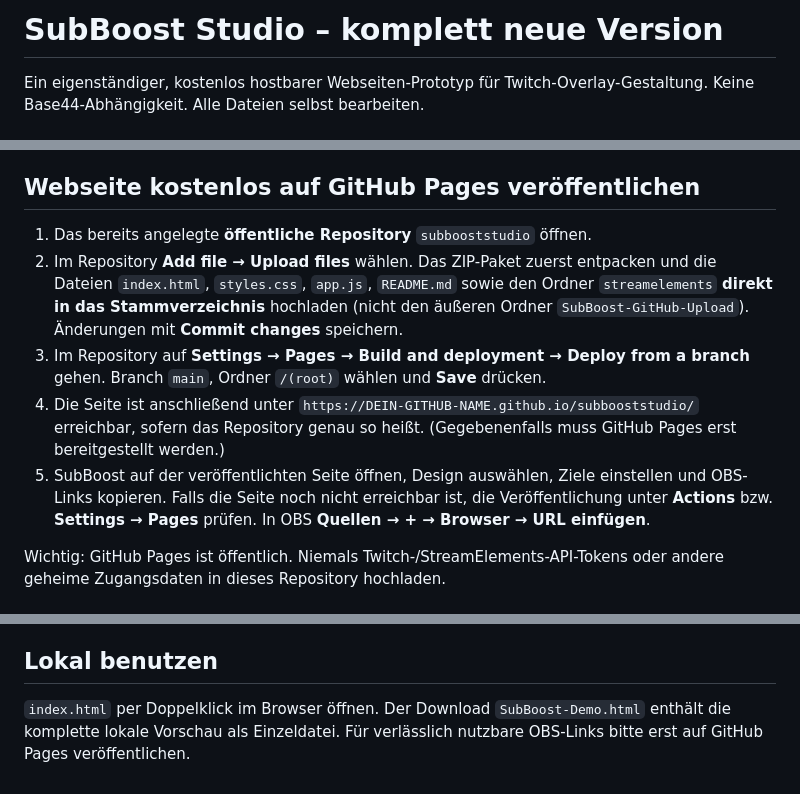
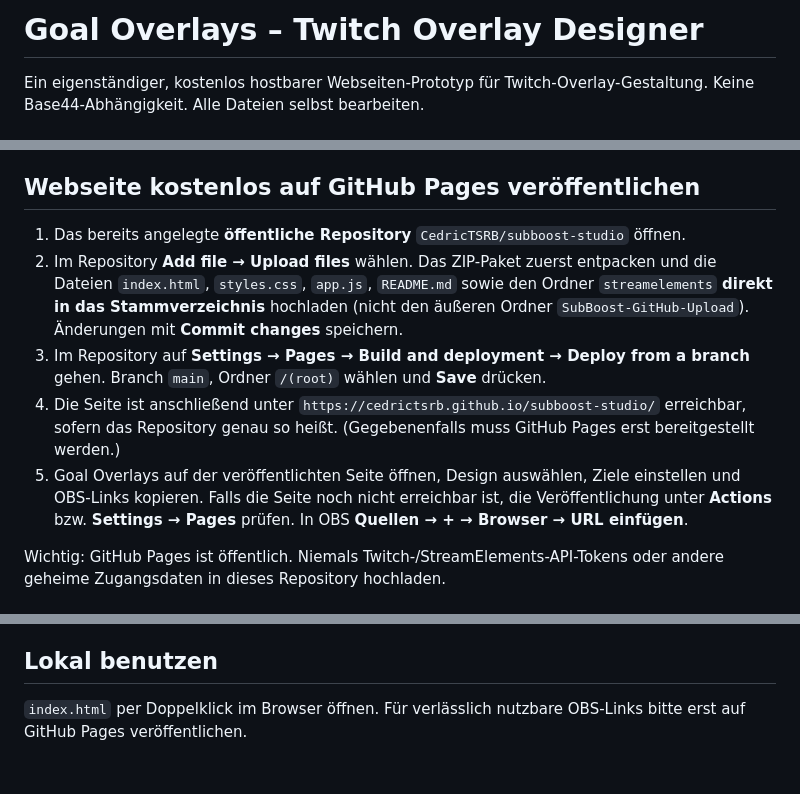
Before and after one commit to CedricTSRB/subboost-studio, a Markdown page: README.md, 3 parts joined by grey strips. Rendered like a GitHub page.

Commit message:
Rebrand to Goal Overlays in README.md

```diff
--- a/README.md
+++ b/README.md
@@ -1,4 +1,4 @@
-# SubBoost Studio – komplett neue Version
+# Goal Overlays – Twitch Overlay Designer
 
 Ein eigenständiger, kostenlos hostbarer Webseiten-Prototyp für Twitch-Overlay-Gestaltung. Keine Base44-Abhängigkeit. Alle Dateien selbst bearbeiten.
 
@@ -19,11 +19,11 @@ Die GitHub-Pages-Webseite ist **statisch**. Sie zeigt manuell eingestellte Testw
 **Echte Twitch-Follows und Subs** sind über das separate **StreamElements-Custom-Widget** vorgesehen; dafür muss StreamElements mit Twitch verbunden und der Code einmal ins Custom Widget eingefügt werden. Dieses Widget übernimmt seine Zielwerte aus StreamElements-Feldern, nicht aus den GitHub-Pages-Einstellungen. Es ist vorbereitet, aber ohne echten Kanal noch nicht live getestet.
 
 ## Webseite kostenlos auf GitHub Pages veröffentlichen
-1. Das bereits angelegte **öffentliche Repository** `subbooststudio` öffnen.
+1. Das bereits angelegte **öffentliche Repository** `CedricTSRB/subboost-studio` öffnen.
 2. Im Repository **Add file → Upload files** wählen. Das ZIP-Paket zuerst entpacken und die Dateien `index.html`, `styles.css`, `app.js`, `README.md` sowie den Ordner `streamelements` **direkt in das Stammverzeichnis** hochladen (nicht den äußeren Ordner `SubBoost-GitHub-Upload`). Änderungen mit **Commit changes** speichern.
 3. Im Repository auf **Settings → Pages → Build and deployment → Deploy from a branch** gehen. Branch `main`, Ordner `/(root)` wählen und **Save** drücken.
-4. Die Seite ist anschließend unter `https://DEIN-GITHUB-NAME.github.io/subbooststudio/` erreichbar, sofern das Repository genau so heißt. (Gegebenenfalls muss GitHub Pages erst bereitgestellt werden.)
-5. SubBoost auf der veröffentlichten Seite öffnen, Design auswählen, Ziele einstellen und OBS-Links kopieren. Falls die Seite noch nicht erreichbar ist, die Veröffentlichung unter **Actions** bzw. **Settings → Pages** prüfen. In OBS **Quellen → + → Browser → URL einfügen**.
+4. Die Seite ist anschließend unter `https://cedrictsrb.github.io/subboost-studio/` erreichbar, sofern das Repository genau so heißt. (Gegebenenfalls muss GitHub Pages erst bereitgestellt werden.)
+5. Goal Overlays auf der veröffentlichten Seite öffnen, Design auswählen, Ziele einstellen und OBS-Links kopieren. Falls die Seite noch nicht erreichbar ist, die Veröffentlichung unter **Actions** bzw. **Settings → Pages** prüfen. In OBS **Quellen → + → Browser → URL einfügen**.
 
 Wichtig: GitHub Pages ist öffentlich. Niemals Twitch-/StreamElements-API-Tokens oder andere geheime Zugangsdaten in dieses Repository hochladen.
 
@@ -45,4 +45,4 @@ Technische Referenzen:
 - https://docs.github.com/en/pages/getting-started-with-github-pages/configuring-a-publishing-source-for-your-github-pages-site
 
 ## Lokal benutzen
-`index.html` per Doppelklick im Browser öffnen. Der Download `SubBoost-Demo.html` enthält die komplette lokale Vorschau als Einzeldatei. Für verlässlich nutzbare OBS-Links bitte erst auf GitHub Pages veröffentlichen.
+`index.html` per Doppelklick im Browser öffnen. Für verlässlich nutzbare OBS-Links bitte erst auf GitHub Pages veröffentlichen.
```
